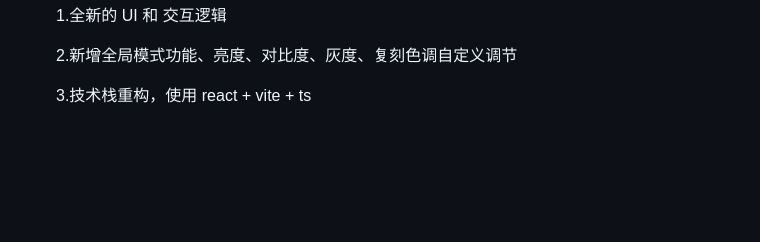
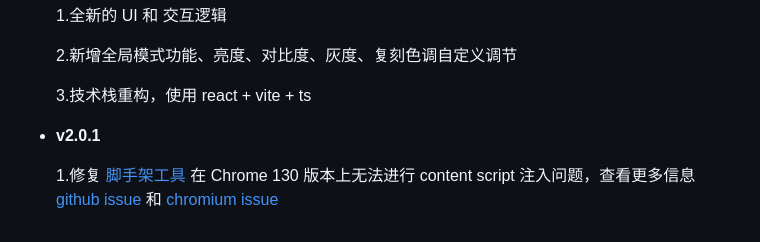
Before and after one commit to slc3a2/dimmer, a Markdown page: README.md, the part around the change. GitHub-like rendering; blank space fills up the shorter version.

Commit message:
docs: update readme.md

```diff
--- a/README.md
+++ b/README.md
@@ -82,3 +82,7 @@
   2.新增全局模式功能、亮度、对比度、灰度、复刻色调自定义调节
 
   3.技术栈重构，使用 react + vite + ts
+
+- **v2.0.1**
+
+  1.修复 [脚手架工具](https://github.com/guocaoyi/create-chrome-ext) 在 Chrome 130 版本上无法进行 content script 注入问题，查看更多信息 [github issue](https://github.com/crxjs/chrome-extension-tools/issues/918) 和 [chromium issue](https://issues.chromium.org/issues/363027634?pli=1)
```
